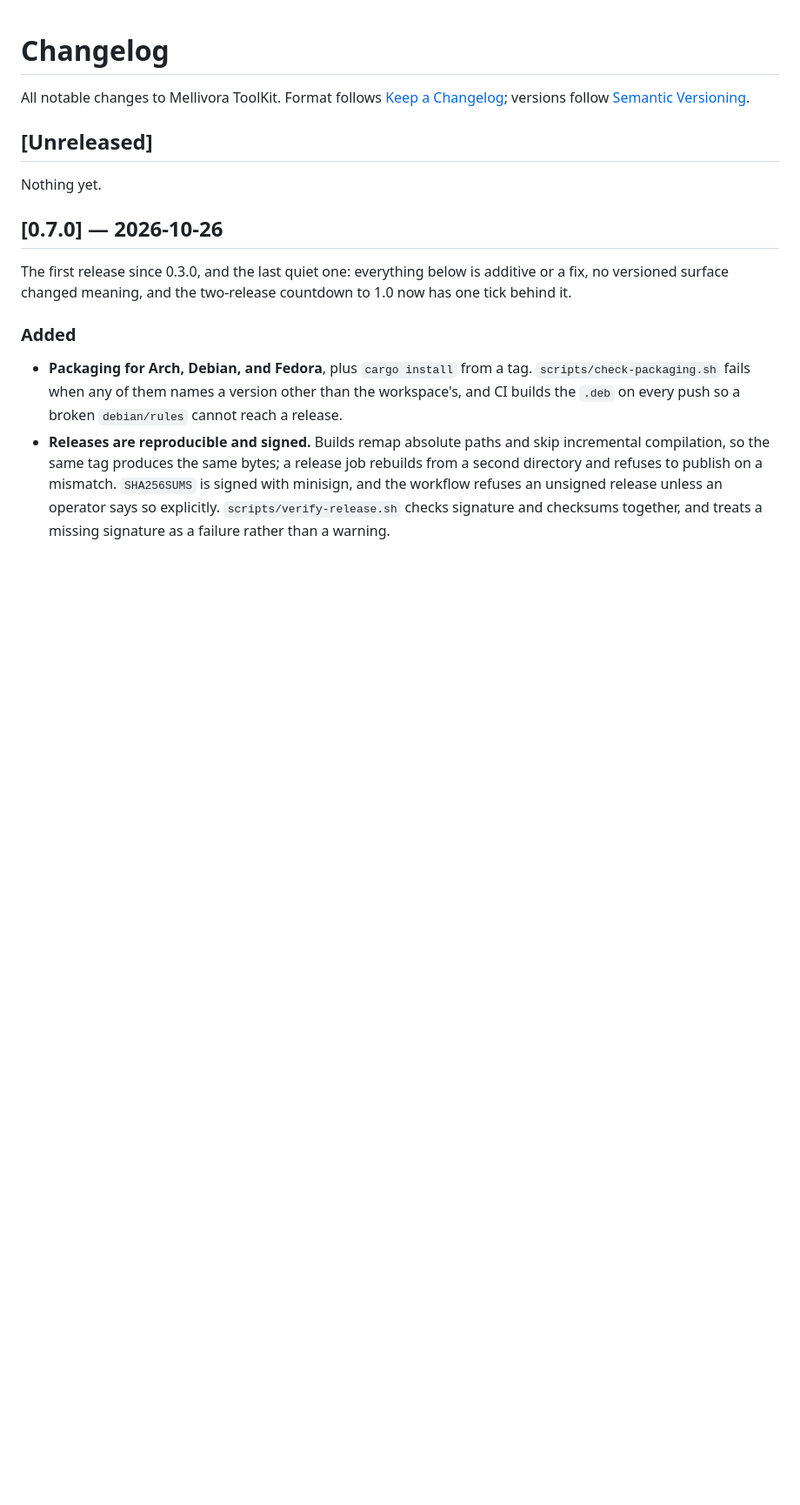
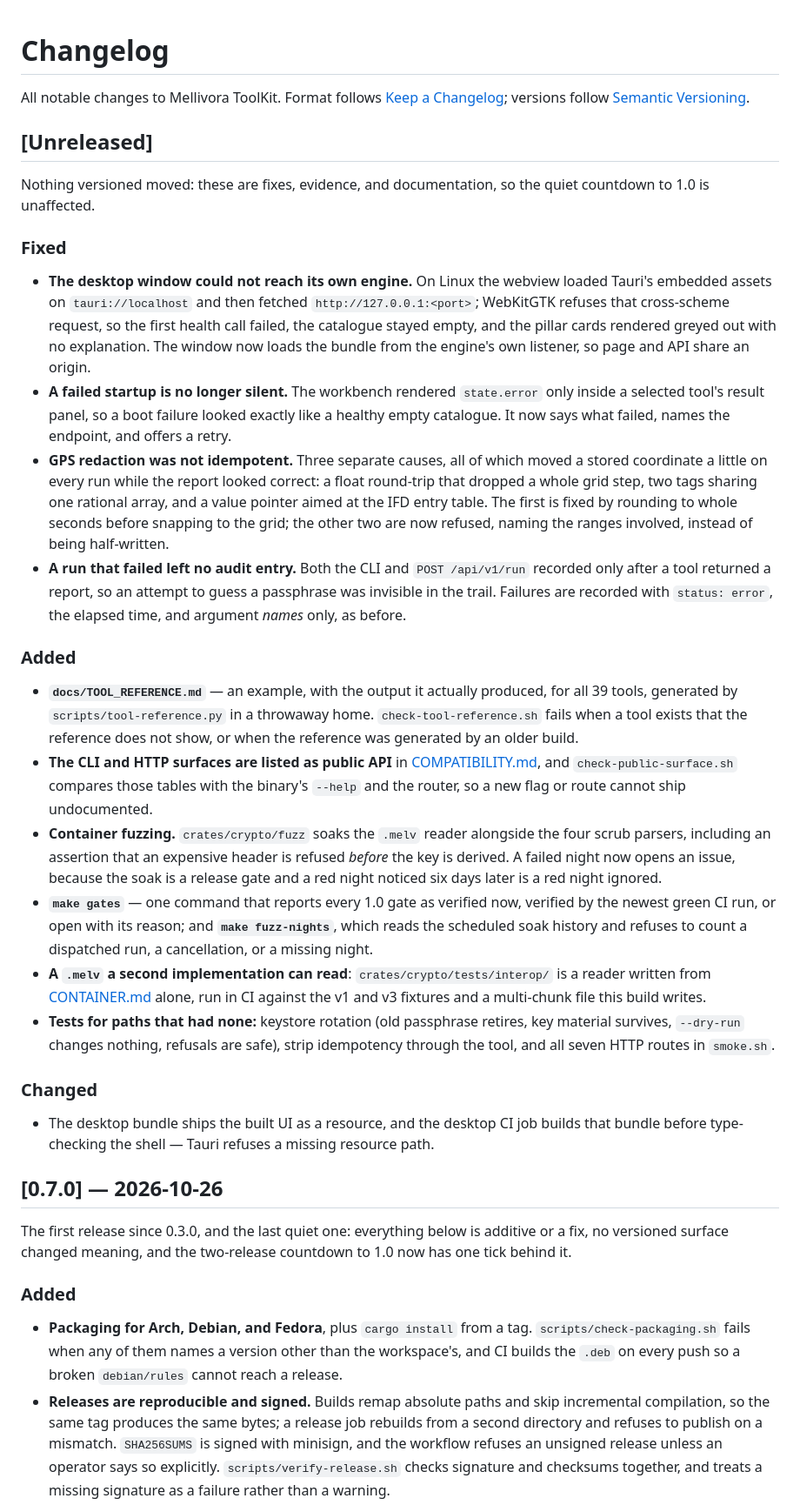
Before and after one commit to James-HoneyBadger/GimletEye, a Markdown page: CHANGELOG.md, the part around the change. Shown at 87% size. Rendered like a GitHub page; blank space fills up the shorter version.

Commit message:
docs(changelog): record this round's fixes for 0.8.0
`[Unreleased]` said "nothing yet" while the tree held a desktop fix, three
redaction bugs, an audit gap, a generated tool reference, container
fuzzing, and the gate tooling. Written up under the same three headings
the release uses, and checked against the quiet-period rule: none of it
moves a versioned surface, so the countdown to 1.0 is unaffected.

Co-authored-by: Copilot <223556219+Copilot@users.noreply.github.com>

```diff
--- a/CHANGELOG.md
+++ b/CHANGELOG.md
@@ -6,7 +6,63 @@ All notable changes to Mellivora ToolKit. Format follows
 
 ## [Unreleased]
 
-Nothing yet.
+Nothing versioned moved: these are fixes, evidence, and documentation, so the
+quiet countdown to 1.0 is unaffected.
+
+### Fixed
+
+- **The desktop window could not reach its own engine.** On Linux the webview
+  loaded Tauri's embedded assets on `tauri://localhost` and then fetched
+  `http://127.0.0.1:<port>`; WebKitGTK refuses that cross-scheme request, so the
+  first health call failed, the catalogue stayed empty, and the pillar cards
+  rendered greyed out with no explanation. The window now loads the bundle from
+  the engine's own listener, so page and API share an origin.
+- **A failed startup is no longer silent.** The workbench rendered `state.error`
+  only inside a selected tool's result panel, so a boot failure looked exactly
+  like a healthy empty catalogue. It now says what failed, names the endpoint,
+  and offers a retry.
+- **GPS redaction was not idempotent.** Three separate causes, all of which moved
+  a stored coordinate a little on every run while the report looked correct: a
+  float round-trip that dropped a whole grid step, two tags sharing one rational
+  array, and a value pointer aimed at the IFD entry table. The first is fixed by
+  rounding to whole seconds before snapping to the grid; the other two are now
+  refused, naming the ranges involved, instead of being half-written.
+- **A run that failed left no audit entry.** Both the CLI and `POST /api/v1/run`
+  recorded only after a tool returned a report, so an attempt to guess a
+  passphrase was invisible in the trail. Failures are recorded with
+  `status: error`, the elapsed time, and argument *names* only, as before.
+
+### Added
+
+- **`docs/TOOL_REFERENCE.md`** — an example, with the output it actually
+  produced, for all 39 tools, generated by `scripts/tool-reference.py` in a
+  throwaway home. `check-tool-reference.sh` fails when a tool exists that the
+  reference does not show, or when the reference was generated by an older build.
+- **The CLI and HTTP surfaces are listed as public API** in
+  [COMPATIBILITY.md](docs/COMPATIBILITY.md), and `check-public-surface.sh`
+  compares those tables with the binary's `--help` and the router, so a new flag
+  or route cannot ship undocumented.
+- **Container fuzzing.** `crates/crypto/fuzz` soaks the `.melv` reader alongside
+  the four scrub parsers, including an assertion that an expensive header is
+  refused *before* the key is derived. A failed night now opens an issue, because
+  the soak is a release gate and a red night noticed six days later is a red
+  night ignored.
+- **`make gates`** — one command that reports every 1.0 gate as verified now,
+  verified by the newest green CI run, or open with its reason; and
+  **`make fuzz-nights`**, which reads the scheduled soak history and refuses to
+  count a dispatched run, a cancellation, or a missing night.
+- **A `.melv` a second implementation can read**: `crates/crypto/tests/interop/`
+  is a reader written from [CONTAINER.md](docs/CONTAINER.md) alone, run in CI
+  against the v1 and v3 fixtures and a multi-chunk file this build writes.
+- **Tests for paths that had none:** keystore rotation (old passphrase retires,
+  key material survives, `--dry-run` changes nothing, refusals are safe), strip
+  idempotency through the tool, and all seven HTTP routes in `smoke.sh`.
+
+### Changed
+
+- The desktop bundle ships the built UI as a resource, and the desktop CI job
+  builds that bundle before type-checking the shell — Tauri refuses a missing
+  resource path.
 
 ## [0.7.0] — 2026-10-26
 
```
